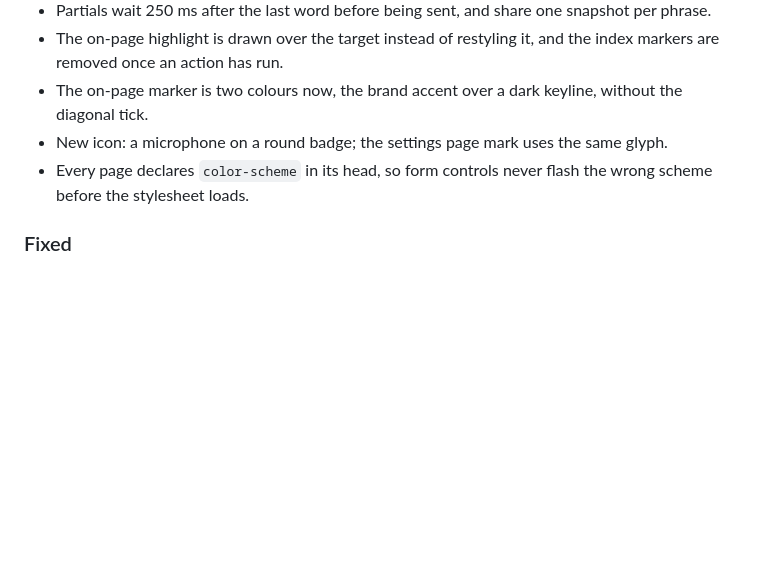
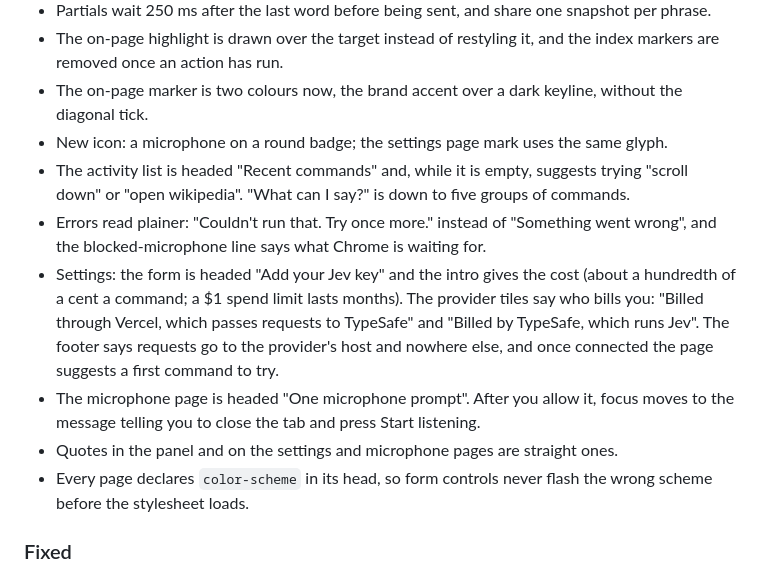
Before and after one commit to dgr8akki/jev-voice, a Markdown page: CHANGELOG.md, the part around one of its changes. Rendered like a GitHub page; blank space fills up the shorter version.

Commit message:
chore(release): 1.2.1
1.2.1 was never tagged or uploaded, so it keeps its number. The entry
is dated today and adds the copy changes it was missing: the "Recent
commands" heading and its empty hint, plainer errors, the settings
intro and provider tile labels, and the microphone page.

```diff
--- a/CHANGELOG.md
+++ b/CHANGELOG.md
@@ -19,6 +19,11 @@ One section per release, the newest on top. Version numbers are semver. A releas
 - The on-page highlight is drawn over the target instead of restyling it, and the index markers are removed once an action has run.
 - The on-page marker is two colours now, the brand accent over a dark keyline, without the diagonal tick.
 - New icon: a microphone on a round badge; the settings page mark uses the same glyph.
+- The activity list is headed "Recent commands" and, while it is empty, suggests trying "scroll down" or "open wikipedia". "What can I say?" is down to five groups of commands.
+- Errors read plainer: "Couldn't run that. Try once more." instead of "Something went wrong", and the blocked-microphone line says what Chrome is waiting for.
+- Settings: the form is headed "Add your Jev key" and the intro gives the cost (about a hundredth of a cent a command; a $1 spend limit lasts months). The provider tiles say who bills you: "Billed through Vercel, which passes requests to TypeSafe" and "Billed by TypeSafe, which runs Jev". The footer says requests go to the provider's host and nowhere else, and once connected the page suggests a first command to try.
+- The microphone page is headed "One microphone prompt". After you allow it, focus moves to the message telling you to close the tab and press Start listening.
+- Quotes in the panel and on the settings and microphone pages are straight ones.
 - Every page declares `color-scheme` in its head, so form controls never flash the wrong scheme before the stylesheet loads.
 
 ### Fixed
```
Also changed, not shown: other parts of CHANGELOG.md (+1 -1 lines).
